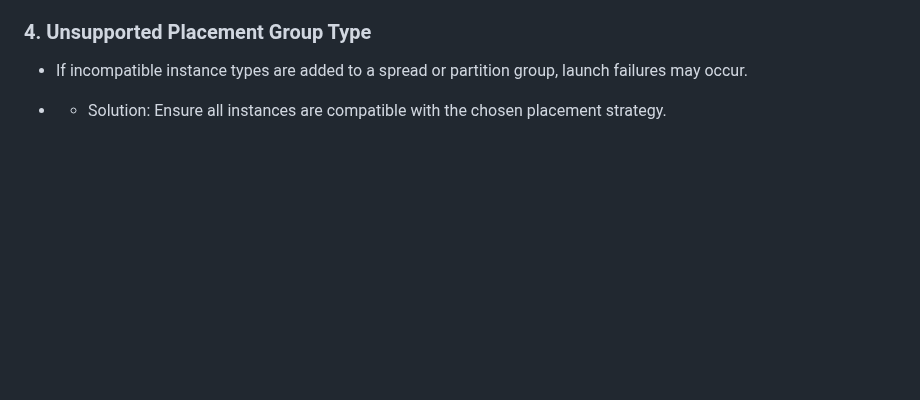
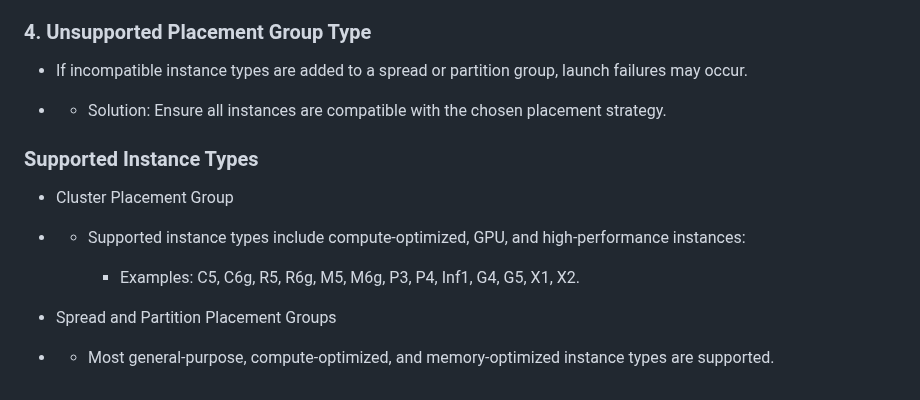
Before and after one commit to pgr-automation/aws_SA-SysOps, a Markdown page: EC2_Instance_and_More/Placement_groups/README.md, the part around the change. GitHub-like rendering; blank space fills up the shorter version.

Commit message:
placemetn groups

```diff
--- a/EC2_Instance_and_More/Placement_groups/README.md
+++ b/EC2_Instance_and_More/Placement_groups/README.md
@@ -69,3 +69,14 @@ aws ec2 run-instances --placement "GroupName=<group-name>,AvailabilityZone=<AZ>"
 
 - If incompatible instance types are added to a spread or partition group, launch failures may occur.
 * - Solution: Ensure all instances are compatible with the chosen placement strategy.
+
+### Supported Instance Types
+- Cluster Placement Group
+
+* - Supported instance types include compute-optimized, GPU, and high-performance instances:
+
+    * Examples: C5, C6g, R5, R6g, M5, M6g, P3, P4, Inf1, G4, G5, X1, X2.
+
+- Spread and Partition Placement Groups
+
+* - Most general-purpose, compute-optimized, and memory-optimized instance types are supported.
```
